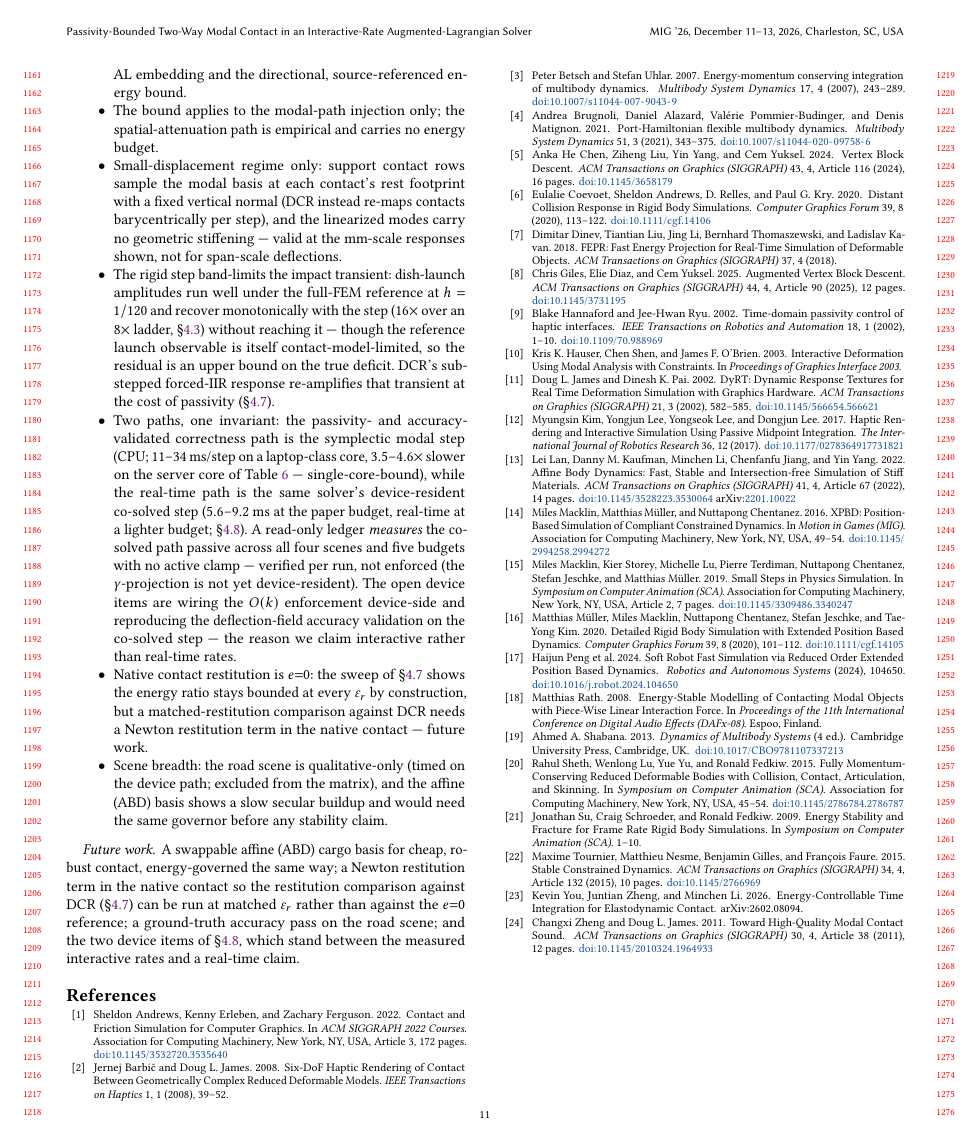
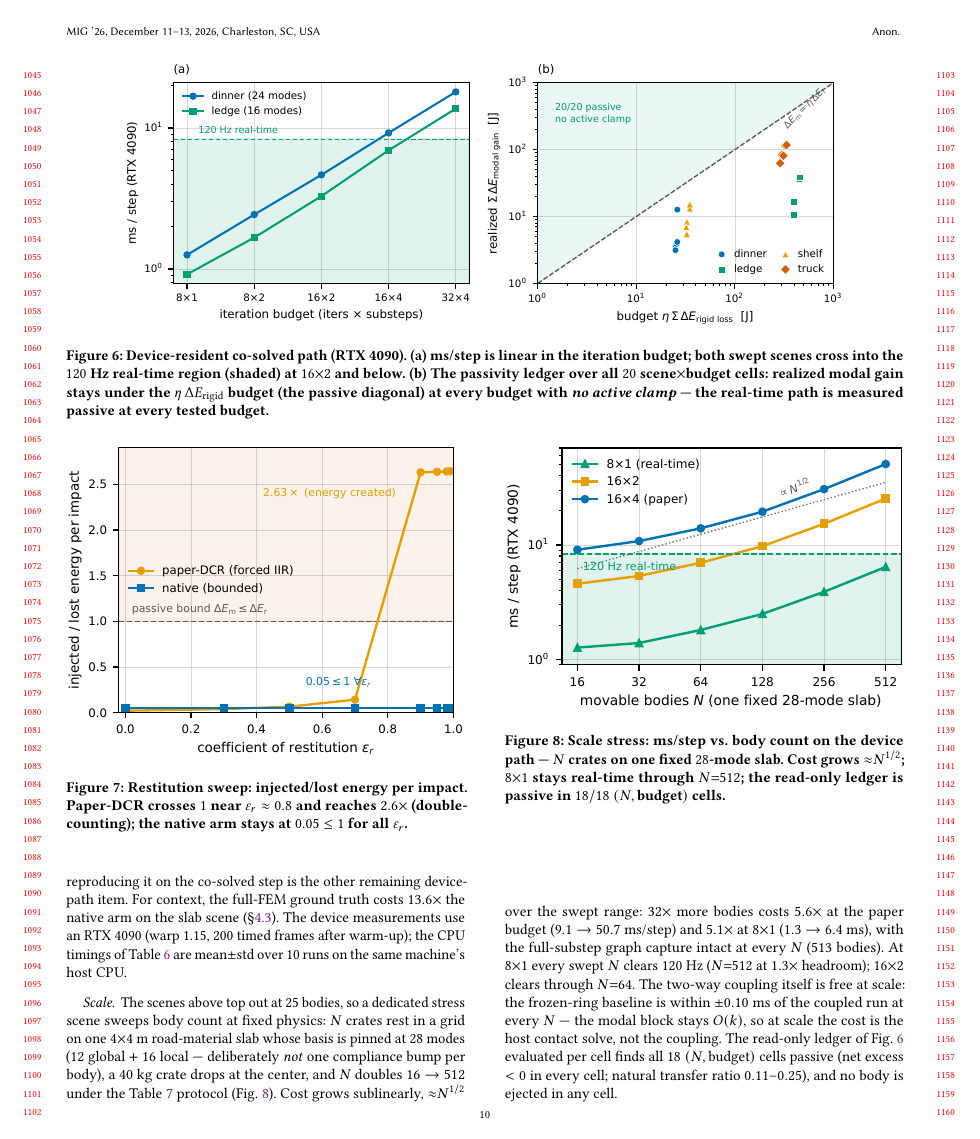
Before and after one commit to nanli9/DCR, a LaTeX paper (main.tex, which reads sections/40_results.tex, sections/50_conclusion.tex): page 11 of 11 before the commit and page 10 of 12 after it. Compiled offline with pdfLaTeX.

Commit message:
docs(paper): 4.8 scale stress -- N=16..512 sweep on the device path (fig:stress)
- 40_results.tex: "Scale." paragraph + Fig. fig:stress
  (fig_stress_scale_col): ~N^{1/2} cost growth (32x bodies -> 5.6x cost
  at the paper budget), 8x1 real-time through N=512, coupling free at
  scale (frozen-ring baseline within +-0.10 ms at every N), read-only
  ledger passive in 18/18 (N, budget) cells; stress-grid row added to
  the scenes table (17-513 bodies)
- 50_conclusion.tex: honest-limits bullet -- the stress grid measures
  runtime + passivity only; it has no FEM twin, so no accuracy rows
- NUMBERS.md: printed-numbers ledger for 4.8 (sources:
  x5_perf/out/stress_device{,_arms,_psv}.csv, measured 2026-07-10 on
  the compshare RTX 4090)
- figures: fig_stress_scale.pdf, fig_stress_scale_col.pdf

Co-Authored-By: Claude Fable 5 <noreply@anthropic.com>

```diff
--- a/sections/40_results.tex
+++ b/sections/40_results.tex
@@ -3,5 +3,3 @@
 
 We evaluate on the scenes of Table~\ref{tab:scenes}: DCR's own road, dinner, and
 ledge figure layouts --- re-simulated with the two-way modal-constraint coupling in
-place of DCR's one-way injection --- plus two modal-network stress scenes
-(a box--box cube stack and a two-body full-FEM reference). Reusing DCR's layouts is
@@ -38,3 +39,5 @@ is the ablation/performance reference; the slab is the full-FEM accuracy anchor)
+accuracy anchor; the stress grid sweeps body count at fixed physics,
+\S\ref{sec:results:perf}).
 $n_g/n_\ell$ = global/local reduced modes per body; body counts for dinner/ledge are
 the measured scene sizes. $^{\dagger}$The dinner table's basis is the eigenbasis
 of the same discrete FEM operator its ground truth integrates (shared operator,
@@ -529,6 +533,38 @@ device measurements use an RTX~4090 (warp 1.15, 200 timed frames after
 warm-up); the CPU timings of Table~\ref{tab:perf} are mean$\pm$std over 10
 runs on the same machine's host CPU.
 
+\paragraph*{Scale.} The scenes above top out at $25$ bodies, so a dedicated
+stress scene sweeps body count at fixed physics: $N$ crates rest in a grid on
+one $4{\times}4$~m road-material slab whose basis is pinned at $28$ modes
+($12$ global $+$ $16$ local --- deliberately \emph{not} one compliance bump
+per body), a $40$~kg crate drops at the center, and $N$ doubles $16\to512$
+under the Table~\ref{tab:perfdev} protocol (Fig.~\ref{fig:stress}). Cost
+grows sublinearly, ${\approx}N^{1/2}$ over the swept range: $32\times$ more
+bodies costs $5.6\times$ at the paper budget ($9.1\to50.7$~ms/step) and
+$5.1\times$ at $8{\times}1$ ($1.3\to6.4$~ms), with the full-substep graph
+capture intact at every $N$ ($513$ bodies). At $8{\times}1$ every swept $N$
+clears $120$~Hz ($N{=}512$ at $1.3\times$ headroom); $16{\times}2$ clears
+through $N{=}64$. The two-way coupling itself is free at scale: the
+frozen-ring baseline is within $\pm0.10$~ms of the coupled run at every $N$
+--- the modal block stays $O(k)$, so at scale the cost is the host contact
+solve, not the coupling. The read-only ledger of Fig.~\ref{fig:device}
+evaluated per cell finds all $18$ $(N,\text{budget})$ cells passive (net
+excess $<0$ in every cell; natural transfer ratio $0.11$--$0.25$), and no
+body is ejected in any cell.
+
+\begin{figure}[t]\centering
+  \includegraphics[width=\linewidth]{fig_stress_scale_col.pdf}
+  \Description{ms per step versus body count from 16 to 512 for three
+  iteration budgets on a log-log scale, with the 120 Hz real-time region
+  shaded and a square-root-of-N slope guide; the 8-by-1 budget stays inside
+  the real-time region at every N.}
+  \caption{Scale stress: ms/step vs.\ body count on the device path --- $N$
+  crates on one fixed $28$-mode slab. Cost grows ${\approx}N^{1/2}$;
+  $8{\times}1$ stays real-time through $N{=}512$; the read-only ledger is
+  passive in $18/18$ $(N,\text{budget})$ cells.}
+  \label{fig:stress}
+\end{figure}
+
 \begin{table}[t]\centering\footnotesize
 \setlength{\tabcolsep}{3.2pt}
 \caption{ms/step at the paper configuration: mean$\pm$std over 10 runs of 100
--- a/sections/50_conclusion.tex
+++ b/sections/50_conclusion.tex
@@ -49,6 +49,3 @@ enforced passivity bound $\dEmod\le\eta\,\dErig$.
         comparison against DCR needs a Newton restitution term in the native
         contact --- future work.
   \item Scene breadth: the road scene is qualitative-only (timed on the
-        device path; excluded from the matrix), and the affine (ABD) basis
-        shows a slow secular buildup and would need the same governor before
-        any stability claim.
```
Also changed, not shown: NUMBERS.md (+21 -0 lines), figures/fig_stress_scale.pdf (added), figures/fig_stress_scale_col.pdf (added), sections/40_results.tex (8 more changed lines), sections/50_conclusion.tex (5 more changed lines).
